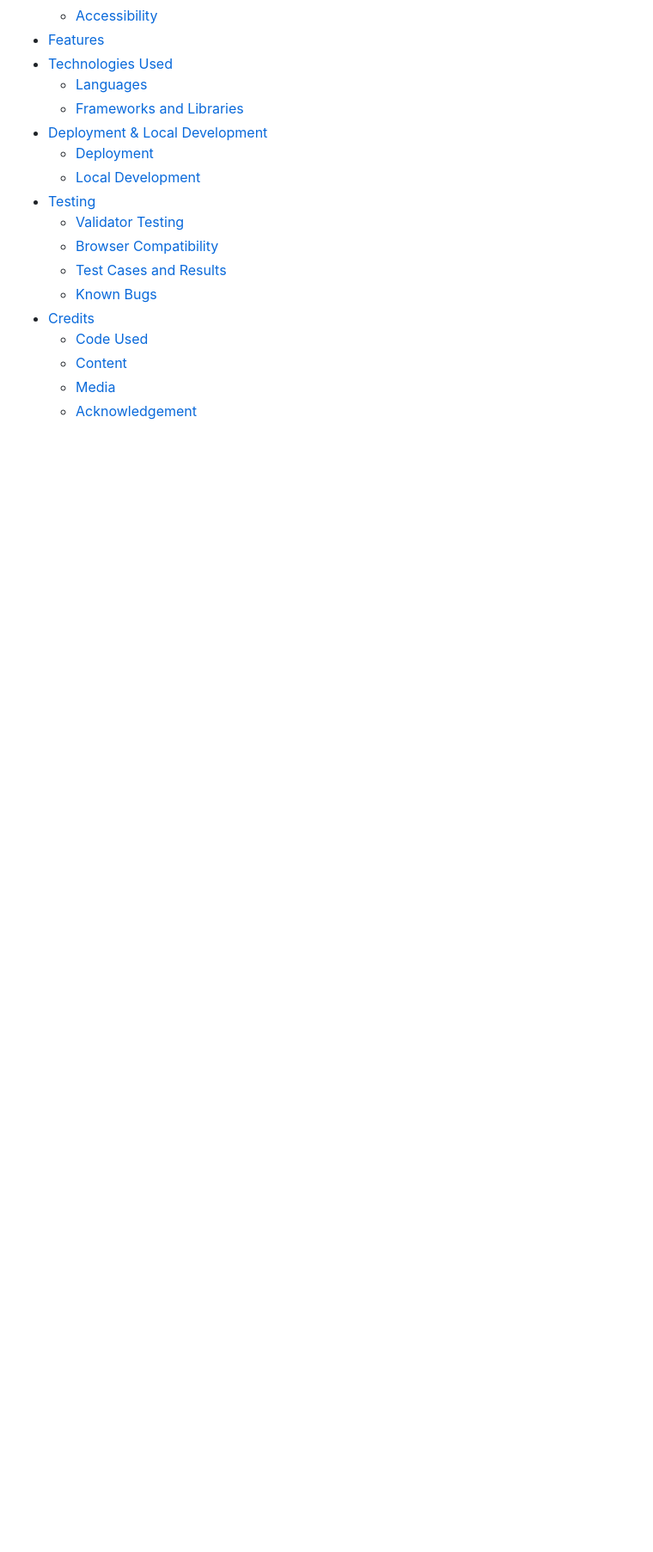
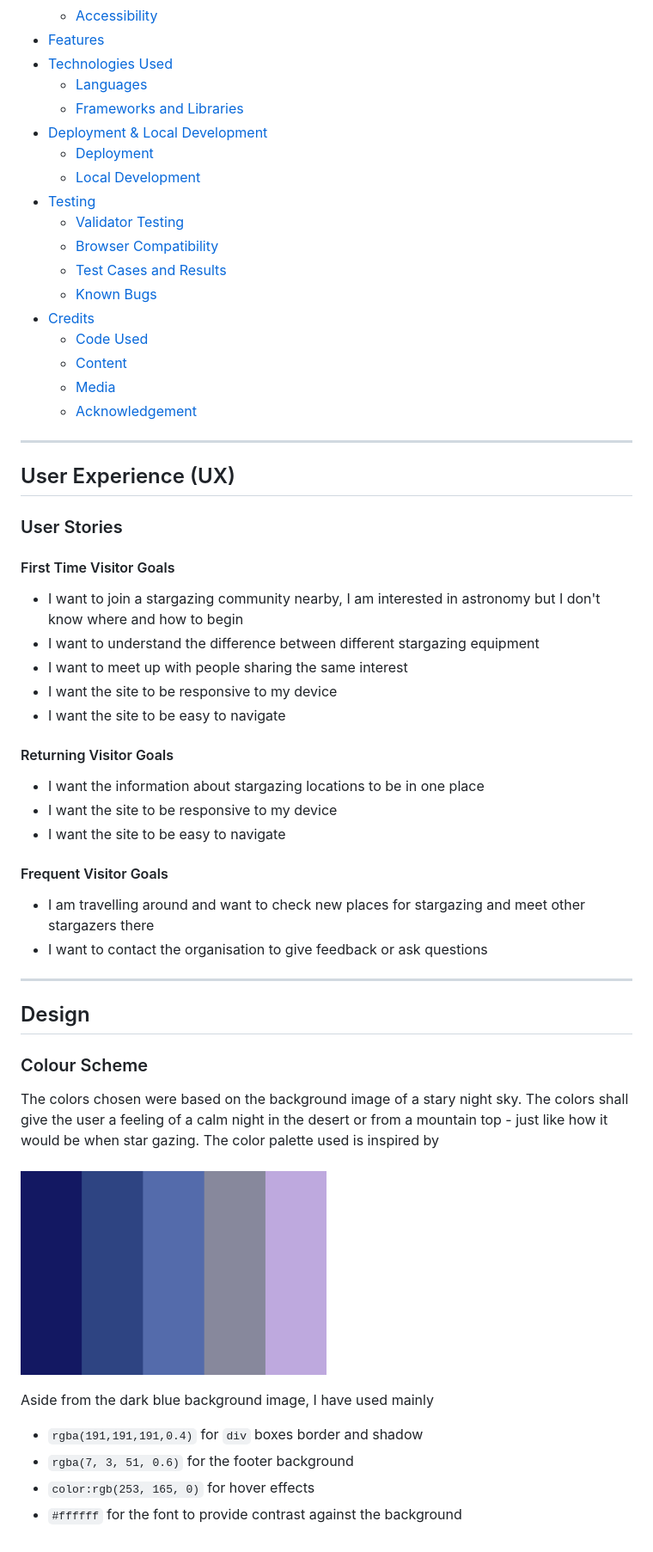
Before and after one commit to mtelewa/nightsky-gazers, a Markdown page: README.md, the part around the change. Shown: that part at 86% size. GitHub-like rendering; pictures changed too: documentation/design/color-palette.png (added); blank space fills up the shorter version.

Commit message:
add color scheme in design section in readme

```diff
--- a/README.md
+++ b/README.md
@@ -30,3 +30,46 @@ STARGAZERS is a website for amateur and professional astronomers to get to know
     * [Content](#content)
     * [Media](#media)
     * [Acknowledgement](#acknowledgement)
+
+- - -
+
+## User Experience (UX)
+
+### User Stories
+
+#### First Time Visitor Goals
+
+* I want to join a stargazing community nearby, I am interested in astronomy but I don't know where and how to begin
+* I want to understand the difference between different stargazing equipment
+* I want to meet up with people sharing the same interest
+* I want the site to be responsive to my device
+* I want the site to be easy to navigate
+
+#### Returning Visitor Goals
+
+* I want the information about stargazing locations to be in one place
+* I want the site to be responsive to my device
+* I want the site to be easy to navigate
+
+#### Frequent Visitor Goals
+
+* I am travelling around and want to check new places for stargazing and meet other stargazers there
+* I want to contact the organisation to give feedback or ask questions
+
+- - -
+
+## Design
+
+### Colour Scheme
+
+The colors chosen were based on the background image of a stary night sky. The colors shall give the user a feeling of a calm night in the desert or from a mountain top - just like how it would be when star gazing. The color palette used is inspired by
+<br>
+<br>
+<img src="documentation/design/color-palette.png" alt="Color Palette" width="50%">
+
+Aside from the dark blue background image, I have used mainly
+
+* `rgba(191,191,191,0.4)` for `div` boxes border and shadow
+* `rgba(7, 3, 51, 0.6)` for the footer background
+* `color:rgb(253, 165, 0)` for hover effects
+* `#ffffff` for the font to provide contrast against the background
```
Also changed, not shown: 1 other file.
